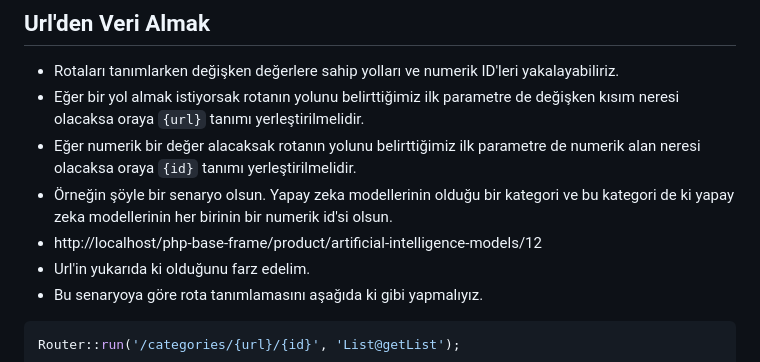
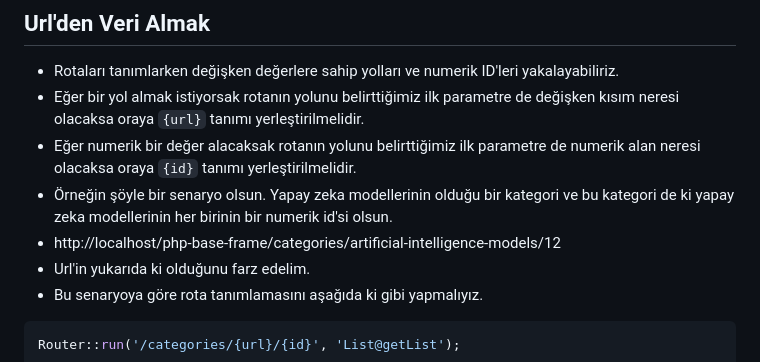
Before and after one commit to ozgurvurgun/php-base-frame, a Markdown page: README.md, the part around the change. GitHub-like rendering.

````diff
--- a/README.md
+++ b/README.md
@@ -274,7 +274,7 @@ Router::run('/user-registration', 'Record@userRegistration', 'post');
 - Eğer bir yol almak istiyorsak rotanın yolunu belirttiğimiz ilk parametre de değişken kısım neresi olacaksa oraya <code>{url}</code> tanımı yerleştirilmelidir.
 - Eğer numerik bir değer alacaksak rotanın yolunu belirttiğimiz ilk parametre de numerik alan neresi olacaksa oraya <code>{id}</code> tanımı yerleştirilmelidir.
 - Örneğin şöyle bir senaryo olsun. Yapay zeka modellerinin olduğu bir kategori ve bu kategori de ki yapay zeka modellerinin her birinin bir numerik id'si olsun.
-- http://localhost/php-base-frame/product/artificial-intelligence-models/12
+- http://localhost/php-base-frame/categories/artificial-intelligence-models/12
 - Url'in yukarıda ki olduğunu farz edelim.
 - Bu senaryoya göre rota tanımlamasını aşağıda ki gibi yapmalıyız.
 ```php
````
